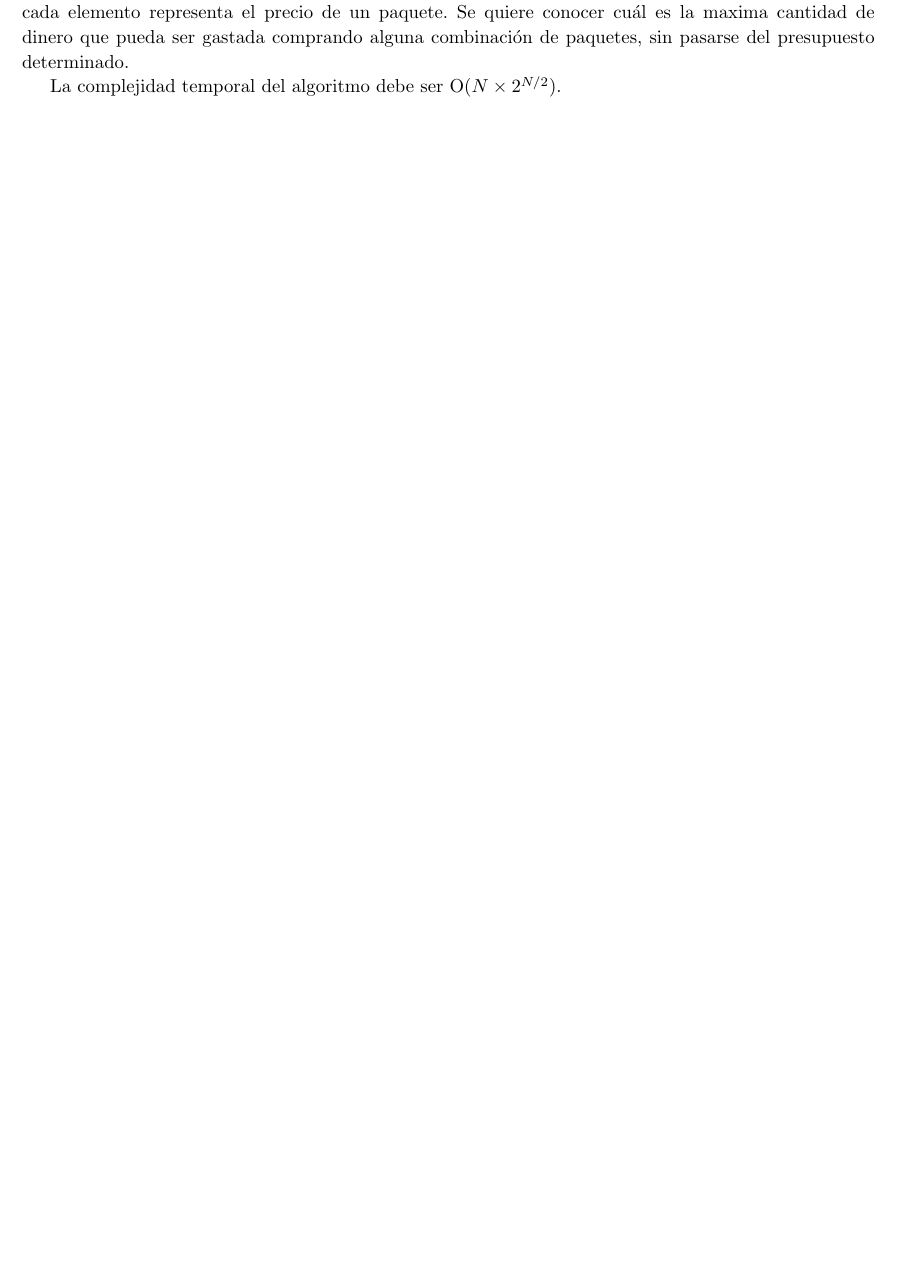
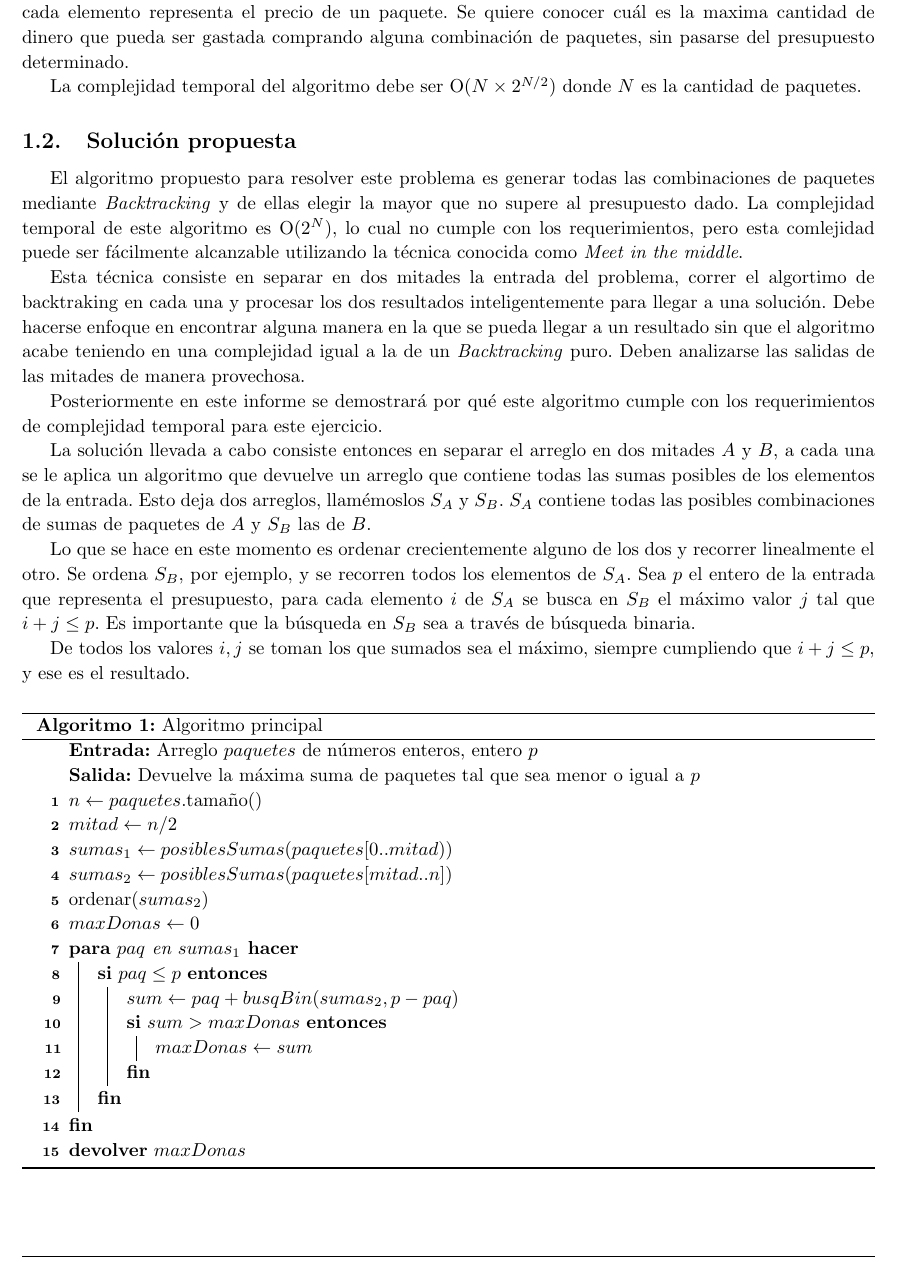
Before and after one commit to ivanpondal/pap-tp1, a LaTeX document (latex/informe.tex, which reads latex/ej1.tex): part of page 3 of 14, cut so that both start at the same text. Compiled offline with pdfLaTeX.

Commit message:
Add exercise 1 solution to report

```diff
--- a/latex/ej1.tex
+++ b/latex/ej1.tex
@@ -8,4 +8,67 @@ quiere conocer cuál es la maxima cantidad de dinero que pueda ser gastada
 comprando alguna combinación de paquetes, sin pasarse del presupuesto
 determinado.
 
-La complejidad temporal del algoritmo debe ser \ord($N \times 2^{N / 2}$).
+La complejidad temporal del algoritmo debe ser \ord($N \times 2^{N / 2}$) donde
+$N$ es la cantidad de paquetes.
+
+\subsection{Solución propuesta}
+
+El algoritmo propuesto para resolver este problema es generar todas las
+combinaciones de paquetes mediante \textit{Backtracking} y de ellas elegir la
+mayor que no supere al presupuesto dado. La complejidad temporal de este
+algoritmo es \ord($2^N$), lo cual no cumple con los requerimientos, pero esta
+comlejidad puede ser fácilmente alcanzable utilizando la técnica conocida como
+\textit{Meet in the middle}.
+
+Esta técnica consiste en separar en dos mitades la entrada del problema, correr
+el algortimo de backtraking en cada una y procesar los dos resultados
+inteligentemente para llegar a una solución. Debe hacerse enfoque en encontrar
+alguna manera en la que se pueda llegar a un resultado sin que el algoritmo
+acabe teniendo en una complejidad igual a la de un \textit{Backtracking} puro.
+Deben analizarse las salidas de las mitades de manera provechosa.
+
+Posteriormente en este informe se demostrará por qué este algoritmo cumple con
+los requerimientos de complejidad temporal para este ejercicio.
+
+La solución llevada a cabo consiste entonces en separar el arreglo en dos
+mitades $A$ y $B$, a cada una se le aplica un algoritmo que devuelve un arreglo
+que contiene todas las sumas posibles de los elementos de la entrada. Esto deja
+dos arreglos, llamémoslos $S_A$ y $S_B$. $S_A$ contiene todas las posibles
+combinaciones de sumas de paquetes de $A$ y $S_B$ las de $B$.
+
+Lo que se hace en este momento es ordenar crecientemente alguno de los dos y
+recorrer linealmente el otro. Se ordena $S_B$, por ejemplo, y se recorren todos
+los elementos de $S_A$. Sea $p$ el entero de la entrada que representa el
+presupuesto, para cada elemento $i$ de $S_A$ se busca en $S_B$ el máximo valor
+$j$ tal que $i + j \leq p$. Es importante que la búsqueda en $S_B$ sea a través
+de búsqueda binaria.
+
+De todos los valores $i,j$ se toman los que sumados sea el máximo, siempre
+cumpliendo que $i + j \leq p$, y ese es el resultado.
+
+\bigskip
+
+\begin{algorithm}[H]
+	\caption{Algoritmo principal}
+	\Input{Arreglo $paquetes$ de números enteros, entero $p$}
+	\Output{Devuelve la máxima suma de paquetes tal que sea menor o igual a $p$}
+    $n \gets paquetes$.tamaño() \;
+	$mitad \gets n / 2$ \;
+
+	$sumas_1 \gets posiblesSumas(paquetes[0..mitad))$ \;
+	$sumas_2 \gets posiblesSumas(paquetes[mitad..n])$ \;
+
+	ordenar($sumas_2$) \;
+
+	$maxDonas \gets 0$ \;
+	\For{$paq$ en $sumas_1$} {
+		\If {$paq \leq p$} {
+			$sum \gets paq + busqBin(sumas_2, p - paq)$ \;
+			\If {$sum > maxDonas$} {
+				$maxDonas \gets sum$ \;
+			}
+		}
+	}
+
+	\Return $maxDonas$ \;
+\end{algorithm}
```
